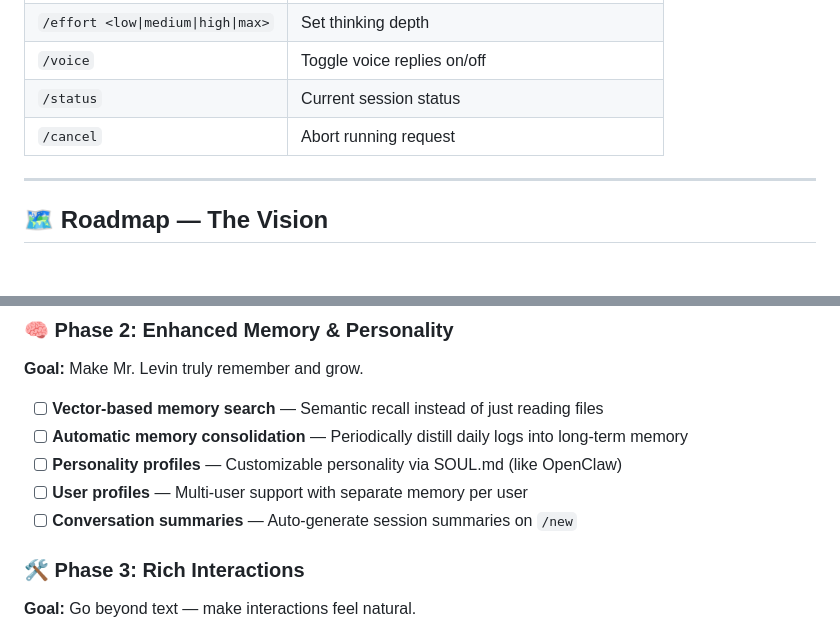
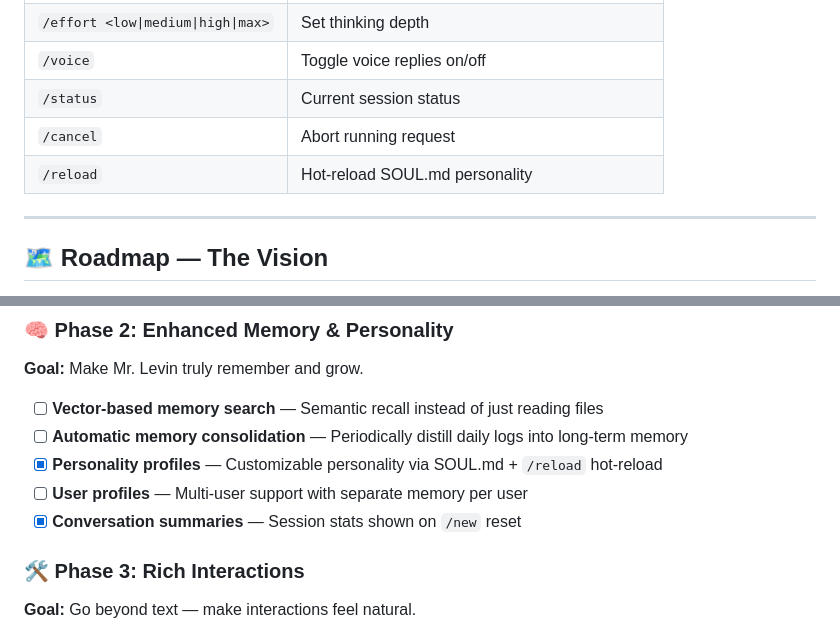
Before and after one commit to alvbln/alvin-bot, a Markdown page: README.md, 2 parts joined by grey strips. Drawn GitHub-style; blank space fills up the shorter version.

Commit message:
docs: update README roadmap checkboxes

```diff
--- a/README.md
+++ b/README.md
@@ -124,6 +124,7 @@ GROQ_API_KEY=<Groq API Key>      # For voice transcription (free at console.groq
 | `/voice` | Toggle voice replies on/off |
 | `/status` | Current session status |
 | `/cancel` | Abort running request |
+| `/reload` | Hot-reload SOUL.md personality |
 
 ---
 
@@ -153,9 +154,9 @@ Mr. Levin aims to become a **fully-featured, human-feeling AI assistant** that a
 
 - [ ] **Vector-based memory search** — Semantic recall instead of just reading files
 - [ ] **Automatic memory consolidation** — Periodically distill daily logs into long-term memory
-- [ ] **Personality profiles** — Customizable personality via SOUL.md (like OpenClaw)
+- [x] **Personality profiles** — Customizable personality via SOUL.md + `/reload` hot-reload
 - [ ] **User profiles** — Multi-user support with separate memory per user
-- [ ] **Conversation summaries** — Auto-generate session summaries on `/new`
+- [x] **Conversation summaries** — Session stats shown on `/new` reset
 
 ### 🛠️ Phase 3: Rich Interactions
 
```
